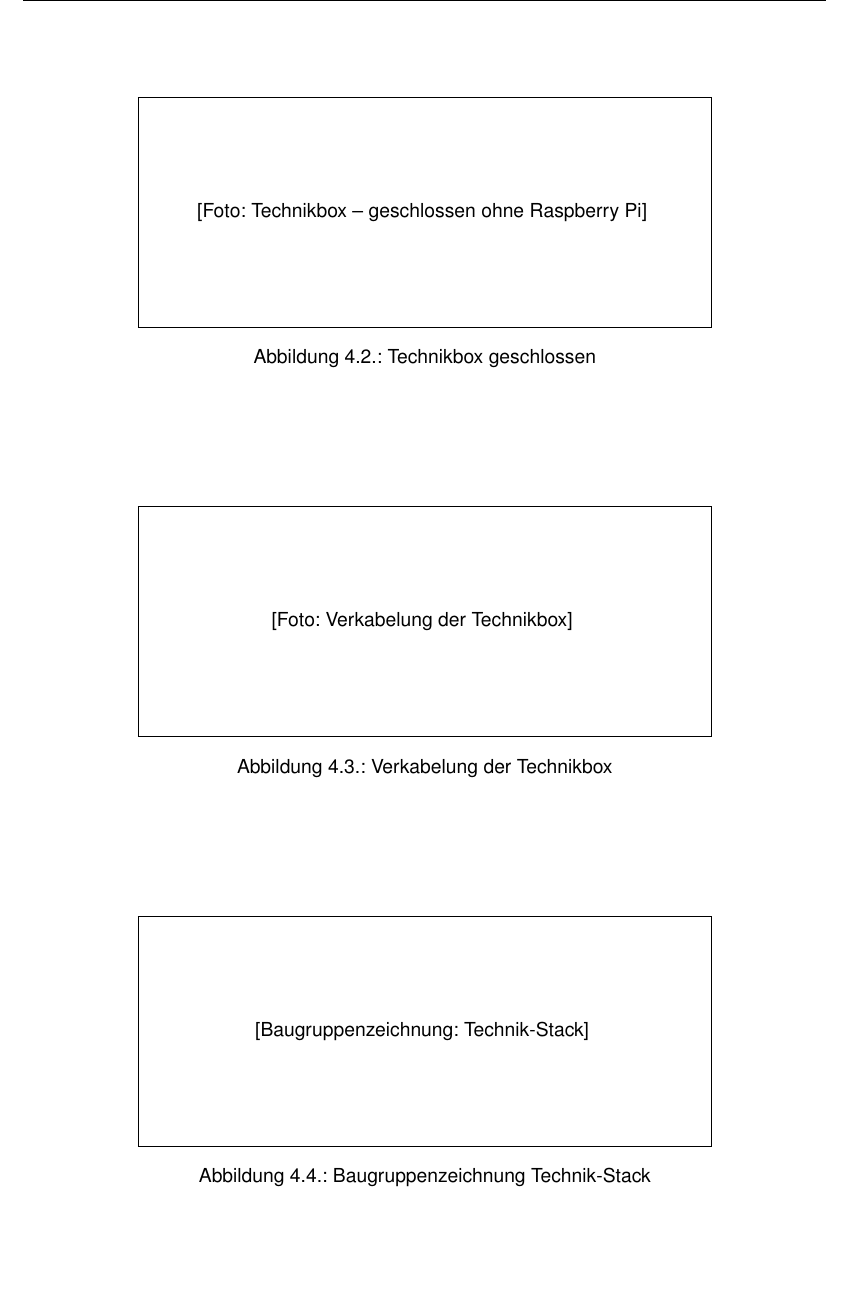
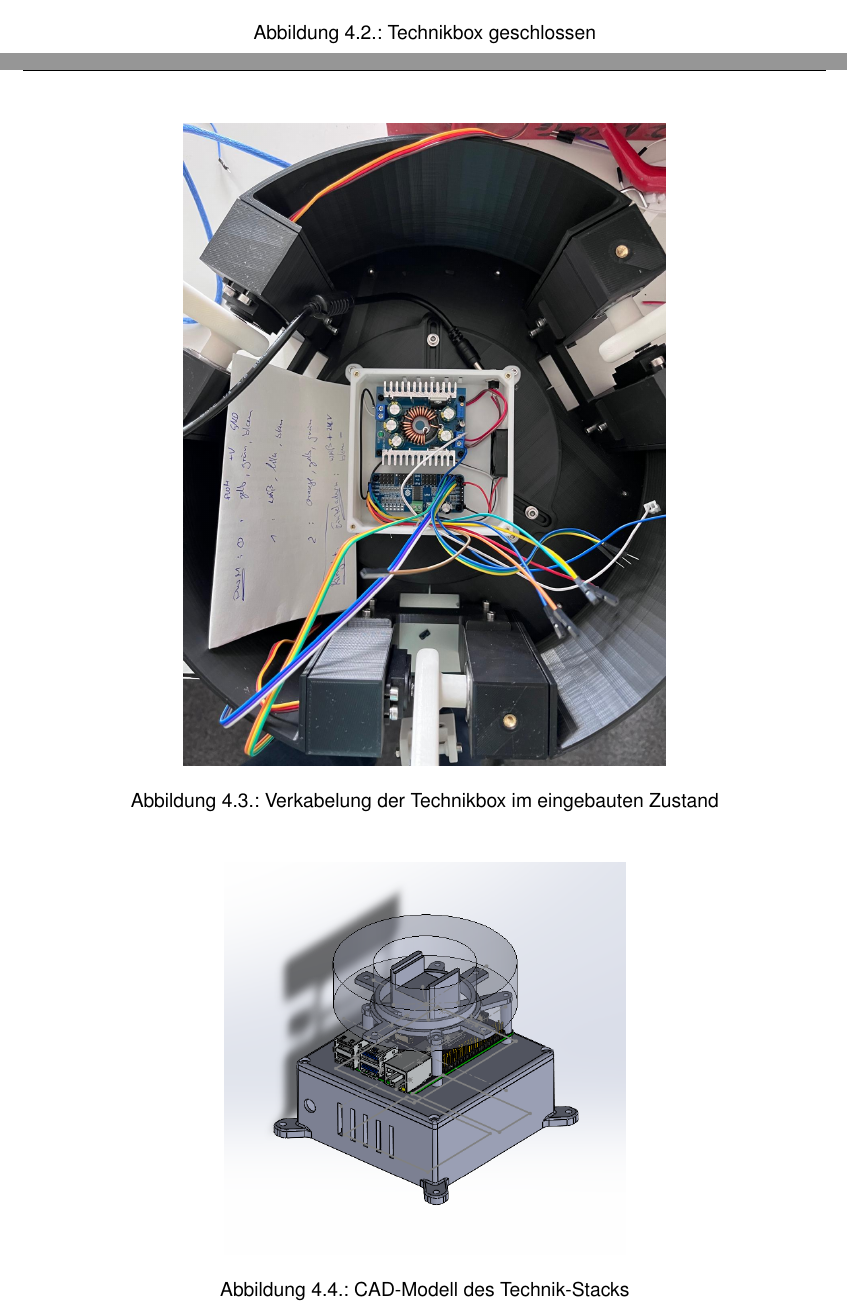
Before and after one commit to cyHeff5/balancing-robot-docs, a LaTeX document (systemdoku.tex): part of page 16 of 54 before the commit and two parts of pages 17 and 18 of 56 after it, the two joined at a grey line, cut at the place of the change, the shorter picture padded with empty space. Compiled offline with pdfLaTeX.

Commit message:
Elektronik-Fotos und CAD-Modell in Gehäusekapitel eingebunden
Co-Authored-By: Claude Sonnet 4.6 <noreply@anthropic.com>

```diff
--- a/systemdoku.tex
+++ b/systemdoku.tex
@@ -422,26 +420,20 @@ Umsetzung:
 
 \begin{figure}[h]
   \centering
-  \fbox{\parbox{0.7\textwidth}{\centering\vspace{20mm}
-    [Foto: Technikbox – geschlossen ohne Raspberry Pi]
-  \vspace{20mm}}}
+  \includegraphics[width=0.6\textwidth]{E2.jpg}
   \caption{Technikbox geschlossen}
 \end{figure}
 
 \begin{figure}[h]
   \centering
-  \fbox{\parbox{0.7\textwidth}{\centering\vspace{20mm}
-    [Foto: Verkabelung der Technikbox]
-  \vspace{20mm}}}
-  \caption{Verkabelung der Technikbox}
+  \includegraphics[width=0.6\textwidth]{E3.jpg}
+  \caption{Verkabelung der Technikbox im eingebauten Zustand}
 \end{figure}
 
 \begin{figure}[h]
   \centering
-  \fbox{\parbox{0.7\textwidth}{\centering\vspace{20mm}
-    [Baugruppenzeichnung: Technik-Stack]
-  \vspace{20mm}}}
-  \caption{Baugruppenzeichnung Technik-Stack}
+  \includegraphics[width=0.5\textwidth]{E4.png}
+  \caption{CAD-Modell des Technik-Stacks}
 \end{figure}
 
 % ============================================================
```
Also changed, not shown: E1.jpg (added), E2.jpg (added), E3.jpg (added), E4.png (added), systemdoku.tex (4 more changed lines).
